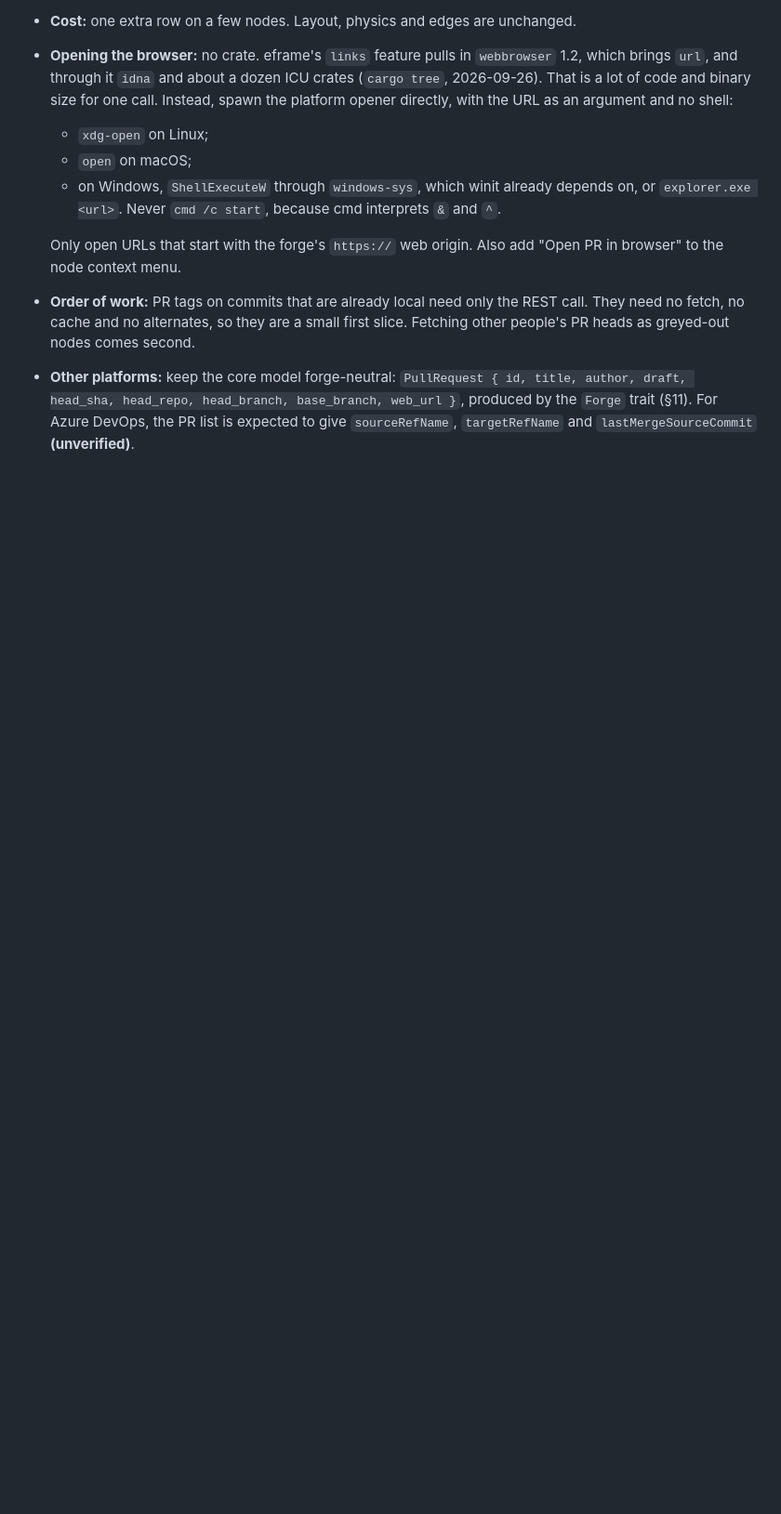
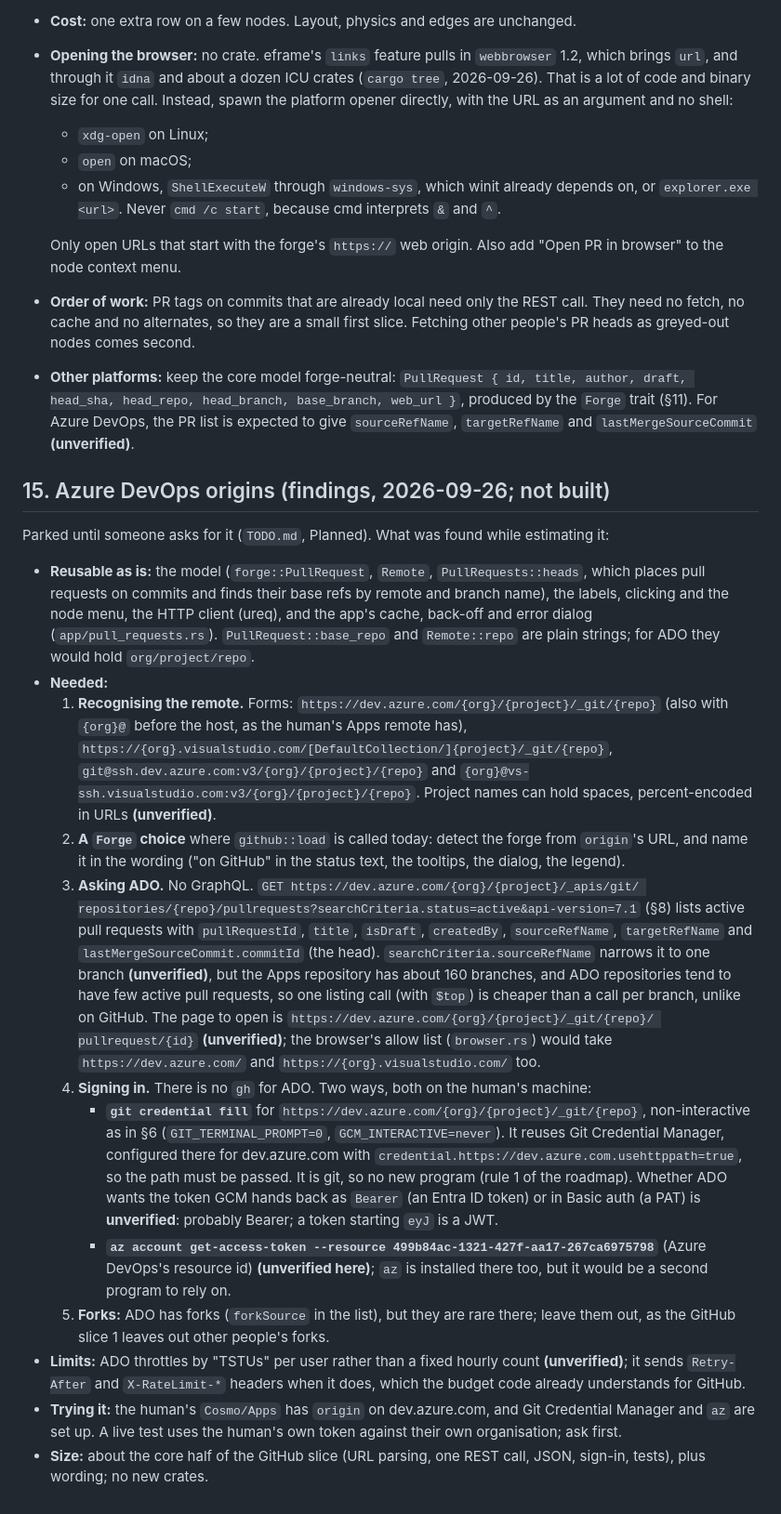
Before and after one commit to aquamoth/gitgraph, a Markdown page: docs/research/github-forks-and-pull-requests.md, the part around the change. Shown at 93% size. Rendered like a GitHub page; blank space fills up the shorter version.

Commit message:
Research: what Azure DevOps pull requests would take
Findings and an estimate for pull requests when origin is on Azure
DevOps: remote URL forms, the REST listing, signing in through Git
Credential Manager (git credential fill) or az, and what is reusable.
Parked until requested; TODO.md points here.

Co-Authored-By: Claude Opus 5.5 (1M context) <noreply@anthropic.com>

```diff
--- a/docs/research/github-forks-and-pull-requests.md
+++ b/docs/research/github-forks-and-pull-requests.md
@@ -656,3 +656,55 @@ label. It is not a new line and not a new node. Clicking the tag opens the PR in
   draft, head_sha, head_repo, head_branch, base_branch, web_url }`, produced by the `Forge` trait
   (§11). For Azure DevOps, the PR list is expected to give `sourceRefName`, `targetRefName` and
   `lastMergeSourceCommit` **(unverified)**.
+
+
+## 15. Azure DevOps origins (findings, 2026-09-26; not built)
+
+Parked until someone asks for it (`TODO.md`, Planned). What was found while estimating it:
+
+- **Reusable as is:** the model (`forge::PullRequest`, `Remote`, `PullRequests::heads`, which
+  places pull requests on commits and finds their base refs by remote and branch name), the
+  labels, clicking and the node menu, the HTTP client (ureq), and the app's cache, back-off
+  and error dialog (`app/pull_requests.rs`). `PullRequest::base_repo` and `Remote::repo` are
+  plain strings; for ADO they would hold `org/project/repo`.
+- **Needed:**
+  1. **Recognising the remote.** Forms: `https://dev.azure.com/{org}/{project}/_git/{repo}`
+     (also with `{org}@` before the host, as the human's Apps remote has),
+     `https://{org}.visualstudio.com/[DefaultCollection/]{project}/_git/{repo}`,
+     `git@ssh.dev.azure.com:v3/{org}/{project}/{repo}` and
+     `{org}@vs-ssh.visualstudio.com:v3/{org}/{project}/{repo}`. Project names can hold spaces,
+     percent-encoded in URLs **(unverified)**.
+  2. **A `Forge` choice** where `github::load` is called today: detect the forge from
+     `origin`'s URL, and name it in the wording ("on GitHub" in the status text, the
+     tooltips, the dialog, the legend).
+  3. **Asking ADO.** No GraphQL. `GET https://dev.azure.com/{org}/{project}/_apis/git/
+     repositories/{repo}/pullrequests?searchCriteria.status=active&api-version=7.1` (§8)
+     lists active pull requests with `pullRequestId`, `title`, `isDraft`, `createdBy`,
+     `sourceRefName`, `targetRefName` and `lastMergeSourceCommit.commitId` (the head).
+     `searchCriteria.sourceRefName` narrows it to one branch **(unverified)**, but the Apps
+     repository has about 160 branches, and ADO repositories tend to have few active pull
+     requests, so one listing call (with `$top`) is cheaper than a call per branch, unlike on
+     GitHub. The page to open is `https://dev.azure.com/{org}/{project}/_git/{repo}/
+     pullrequest/{id}` **(unverified)**; the browser's allow list (`browser.rs`) would take
+     `https://dev.azure.com/` and `https://{org}.visualstudio.com/` too.
+  4. **Signing in.** There is no `gh` for ADO. Two ways, both on the human's machine:
+     - **`git credential fill`** for `https://dev.azure.com/{org}/{project}/_git/{repo}`,
+       non-interactive as in §6 (`GIT_TERMINAL_PROMPT=0`, `GCM_INTERACTIVE=never`). It reuses
+       Git Credential Manager, configured there for dev.azure.com with
+       `credential.https://dev.azure.com.usehttppath=true`, so the path must be passed. It is
+       git, so no new program (rule 1 of the roadmap). Whether ADO wants the token GCM hands
+       back as `Bearer` (an Entra ID token) or in Basic auth (a PAT) is **unverified**:
+       probably Bearer; a token starting `eyJ` is a JWT.
+     - **`az account get-access-token --resource 499b84ac-1321-427f-aa17-267ca6975798`**
+       (Azure DevOps's resource id) **(unverified here)**; `az` is installed there too, but
+       it would be a second program to rely on.
+  5. **Forks:** ADO has forks (`forkSource` in the list), but they are rare there; leave
+     them out, as the GitHub slice 1 leaves out other people's forks.
+- **Limits:** ADO throttles by "TSTUs" per user rather than a fixed hourly count
+  **(unverified)**; it sends `Retry-After` and `X-RateLimit-*` headers when it does, which the
+  budget code already understands for GitHub.
+- **Trying it:** the human's `Cosmo/Apps` has `origin` on dev.azure.com, and Git Credential
+  Manager and `az` are set up. A live test uses the human's own token against their own
+  organisation; ask first.
+- **Size:** about the core half of the GitHub slice (URL parsing, one REST call, JSON, sign-in,
+  tests), plus wording; no new crates.
```
